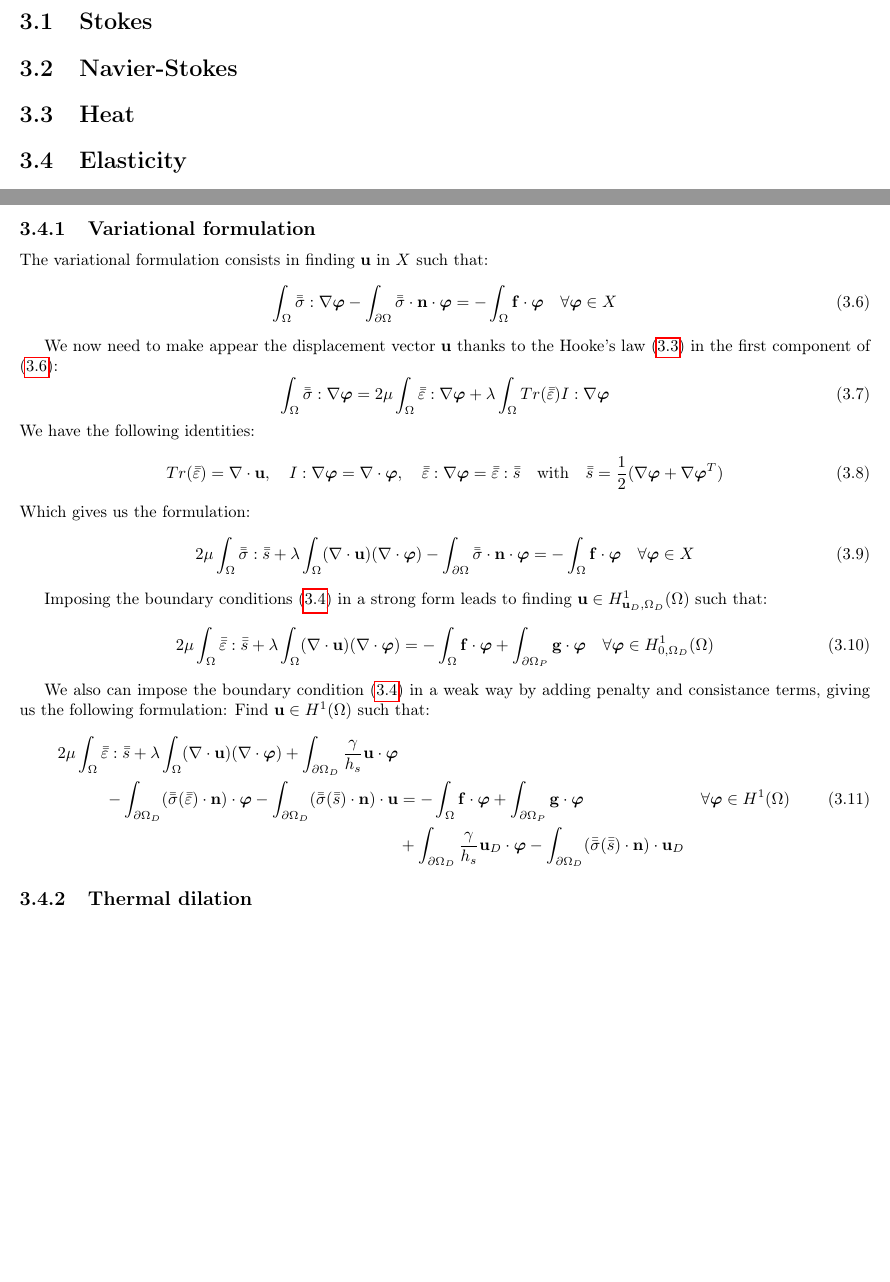
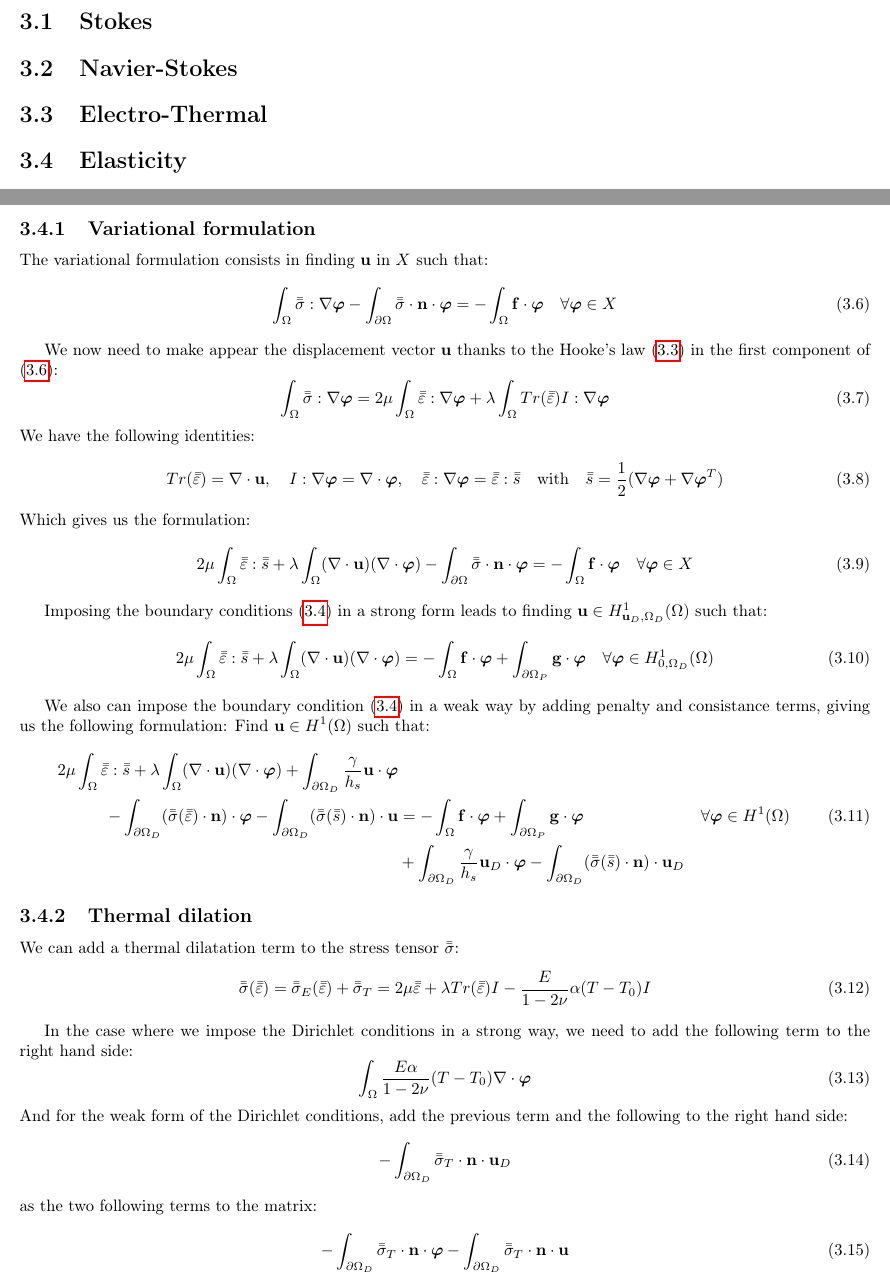
Before and after one commit to romainhild/formulaireEquaDiff, a LaTeX document (form.tex, which reads tex/equations.tex, tex/equations/elasticity.tex, tex/equations/electrothermal.tex): two parts of pages 4 and 5 of 12, joined at a grey line, cut so that both start at the same text, the shorter picture padded with empty space. Compiled offline with pdfLaTeX.

Commit message:
complete thermal diffusion term in elasticity add a file for electro-thermal

```diff
--- a/tex/equations.tex
+++ b/tex/equations.tex
@@ -1,7 +1,7 @@
 \chapter{Equations}
 \section{Stokes}
 \section{Navier-Stokes}
-\section{Heat}
+\input{./tex/equations/electrothermal}
 \input{./tex/equations/elasticity}
 \input{./tex/equations/maxwell}
 
--- a/tex/equations/elasticity.tex
+++ b/tex/equations/elasticity.tex
@@ -80,7 +80,7 @@ We have the following identities:
 \end{equation}
 Which gives us the formulation:
 \begin{equation}
-  2\mu \int_\Omega \bbar{\sigma}:\bbar{s}
+  2\mu \int_\Omega \bbar{\varepsilon}:\bbar{s}
   + \lambda \int_\Omega (\nabla\cdot\bu)(\nabla\cdot\bm{\varphi})
   - \int_{\partial\Omega} \bbar{\sigma}\cdot\bn\cdot\bm{\varphi}
   = - \int_\Omega \bff\cdot\bm{\varphi}
@@ -118,9 +118,26 @@ Find $\bu\in H^1(\Omega)$ such that:
 \end{alignat}
 
 \subsection{Thermal dilation}
+We can add a thermal dilatation term to the stress tensor $\bbar{\sigma}$:
+\begin{equation}
+  \bbar{\sigma}(\bbar{\varepsilon})
+  = \bbar{\sigma}_E(\bbar{\varepsilon}) + \bbar{\sigma}_T
+  = 2\mu\bbar{\varepsilon} + \lambda Tr(\bbar{\varepsilon})I
+  - \frac{E}{1-2\nu}\alpha(T-T_0)I
+\end{equation}
 
-
-
-
-
-.
+In the case where we impose the Dirichlet conditions in a strong way, we need to
+add the following term to the right hand side:
+\begin{equation}
+  \int_\Omega \frac{E\alpha}{1-2\nu}(T-T_0)\nabla\cdot\bm{\varphi}
+\end{equation}
+And for the weak form of the Dirichlet conditions, add the previous term and the
+following to the right hand side:
+\begin{equation}
+  -\int_{\partial\Omega_D} \bbar{\sigma}_T\cdot\bn\cdot\bu_D
+\end{equation}
+as the two following terms to the matrix:
+\begin{equation}
+  -\int_{\partial\Omega_D} \bbar{\sigma}_T\cdot\bn\cdot\bm{\varphi}
+  -\int_{\partial\Omega_D} \bbar{\sigma}_T\cdot\bn\cdot\bu
+\end{equation}
--- /dev/null
+++ b/tex/equations/electrothermal.tex
@@ -0,0 +1 @@
+\section{Electro-Thermal}
```
Also changed, not shown: tex/equations/elasticity.tex (2 more changed lines).
